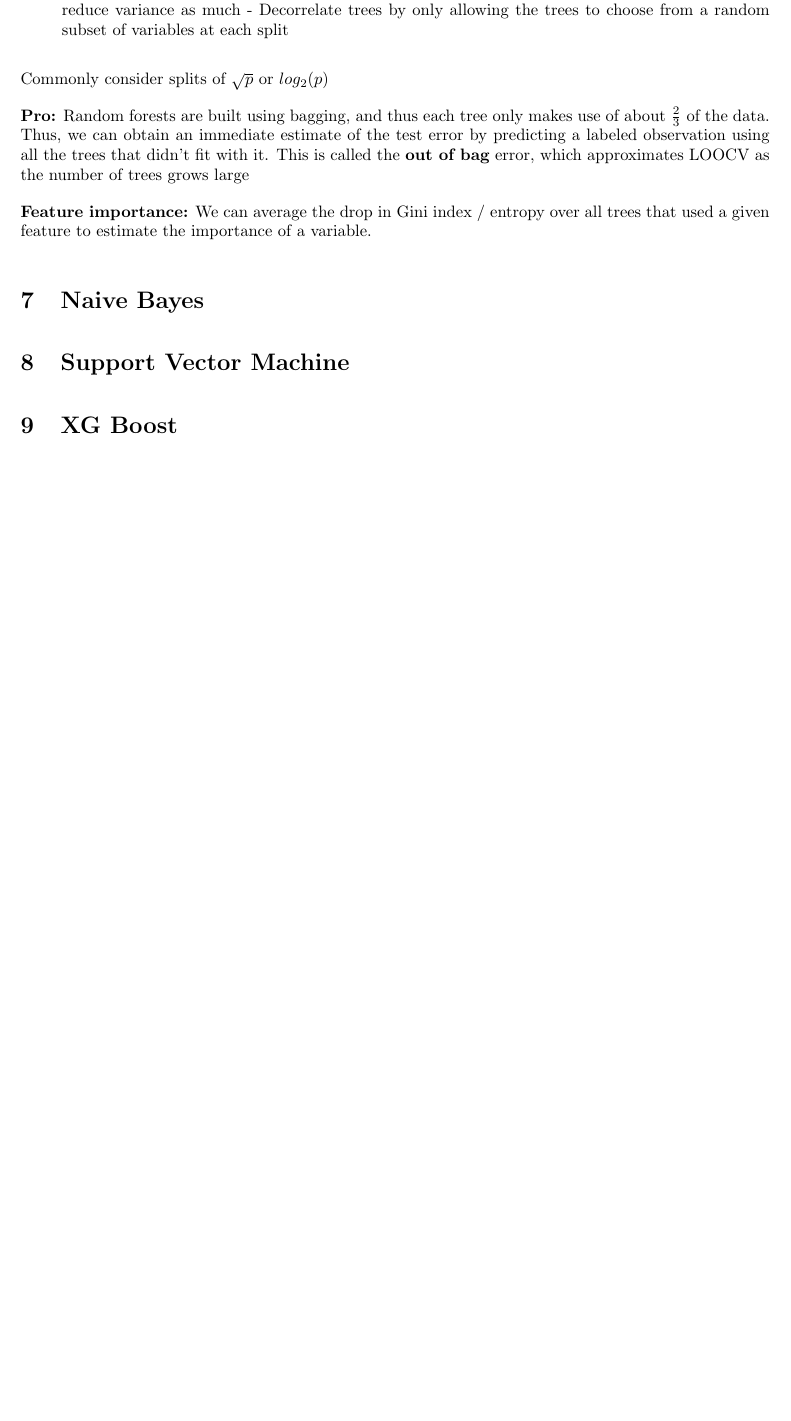
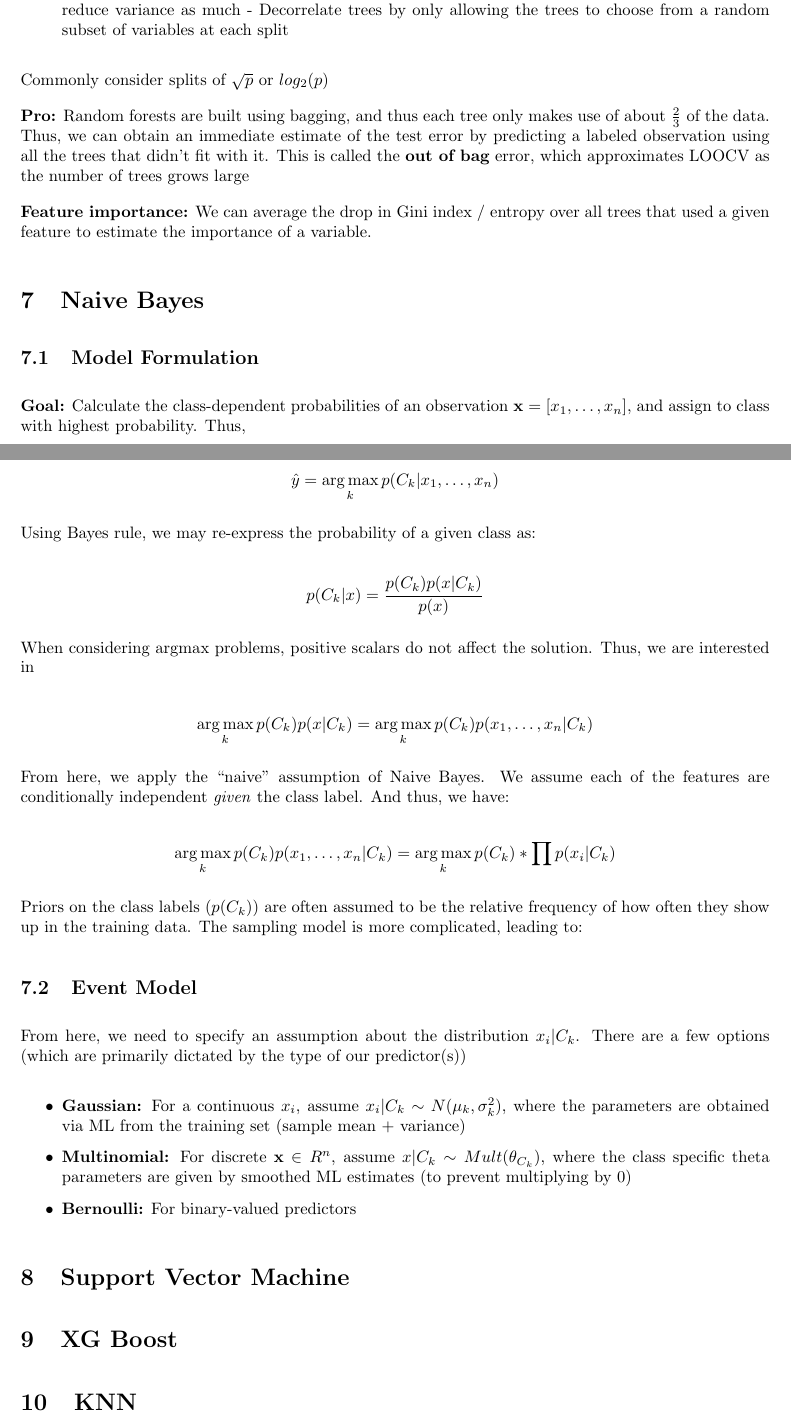
Before and after one commit to cjuracek/refresher, a LaTeX document (models.tex): part of page 5 of 5 before the commit and two parts of pages 5 and 6 of 6 after it, the two joined at a grey line, cut so that both start at the same text, the shorter picture padded with empty space. Compiled offline with pdfLaTeX.

Commit message:
Added section on Naive Bayes

```diff
--- a/models.tex
+++ b/models.tex
@@ -4,6 +4,7 @@
 \usepackage{amsmath}
 
 \DeclareMathOperator*{\argmin}{arg\,min}
+\DeclareMathOperator*{\argmax}{arg\,max}
 
 \setlength{\parindent}{0em}
 \setlength{\parskip}{1em}
@@ -190,8 +194,49 @@ Commonly consider splits of $\sqrt{p}$ or $log_2(p)$
 
 \section{Naive Bayes}
 
+\subsection{Model Formulation}
+
+\textbf{Goal:} Calculate the class-dependent probabilities of an observation \textbf{x} $= [x_1, \ldots, x_n]$, and assign to class with highest probability. Thus,
+
+\begin{equation*}
+	\hat{y} = \argmax_k p(C_k | x_1, \ldots, x_n)
+\end{equation*}
+
+Using Bayes rule, we may re-express the probability of a given class as:
+
+\begin{equation*}
+	p(C_k | x) = \frac{p(C_k) p(x | C_k)}{p(x)}
+\end{equation*}
+
+When considering argmax problems, positive scalars do not affect the solution. Thus, we are interested in
+
+\begin{equation*}
+	\argmax_k p(C_k) p(x | C_k) = 	\argmax_k p(C_k) p(x_1, \ldots, x_n | C_k)
+\end{equation*}
+
+From here, we apply the ``naive'' assumption of Naive Bayes. We assume each of the features are conditionally independent \textit{given} the class label. And thus, we have:
+
+\begin{equation*}
+	\argmax_k p(C_k) p(x_1, \ldots, x_n | C_k) = \argmax_k p(C_k) * \prod p(x_i | C_k)
+\end{equation*}
+
+Priors on the class labels $(p(C_k))$ are often assumed to be the relative frequency of how often they show up in the training data. The sampling model is more complicated, leading to:
+
+\subsection{Event Model}
+
+From here, we need to specify an assumption about the distribution $x_i | C_k$. There are a few options (which are primarily dictated by the type of our predictor(s))
+
+\begin{itemize}
+	\item \textbf{Gaussian:} For a continuous $x_i$, assume $x_i | C_k \sim N(\mu_k, \sigma_k^2)$, where the parameters are obtained via ML from the training set (sample mean + variance)
+	\item \textbf{Multinomial:} For discrete \textbf{x} $\in R^n$, assume $x | C_k \sim Mult(\theta_{C_k})$, where the class specific theta parameters are given by smoothed ML estimates (to prevent multiplying by 0)
+	\item \textbf{Bernoulli:} For binary-valued predictors
+\end{itemize}
+
+
 \section{Support Vector Machine}
 
 \section{XG Boost}
 
+\section{KNN}
+
 \end{document}
```
Also changed, not shown: models.pdf, models.tex (19 more changed lines).
